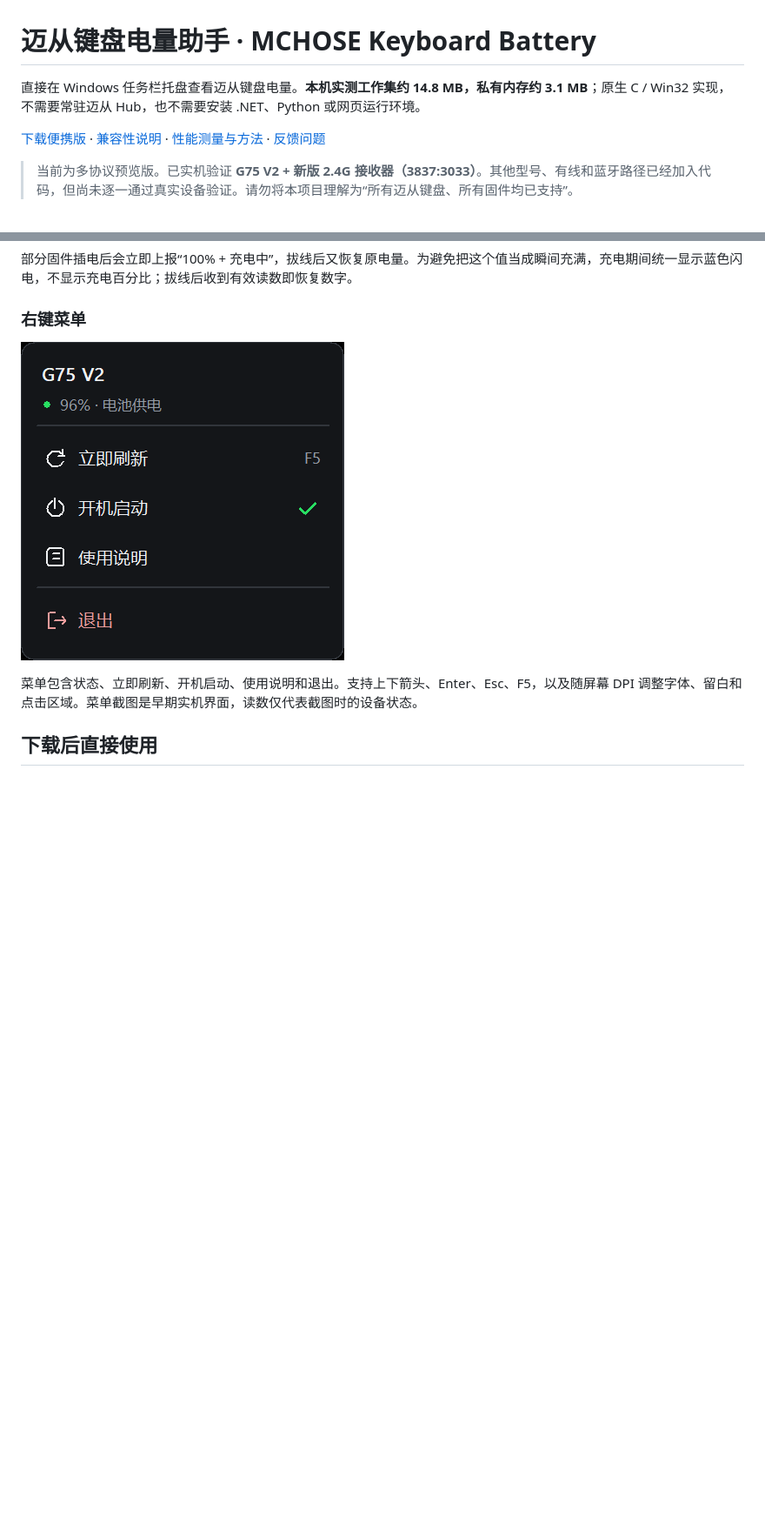
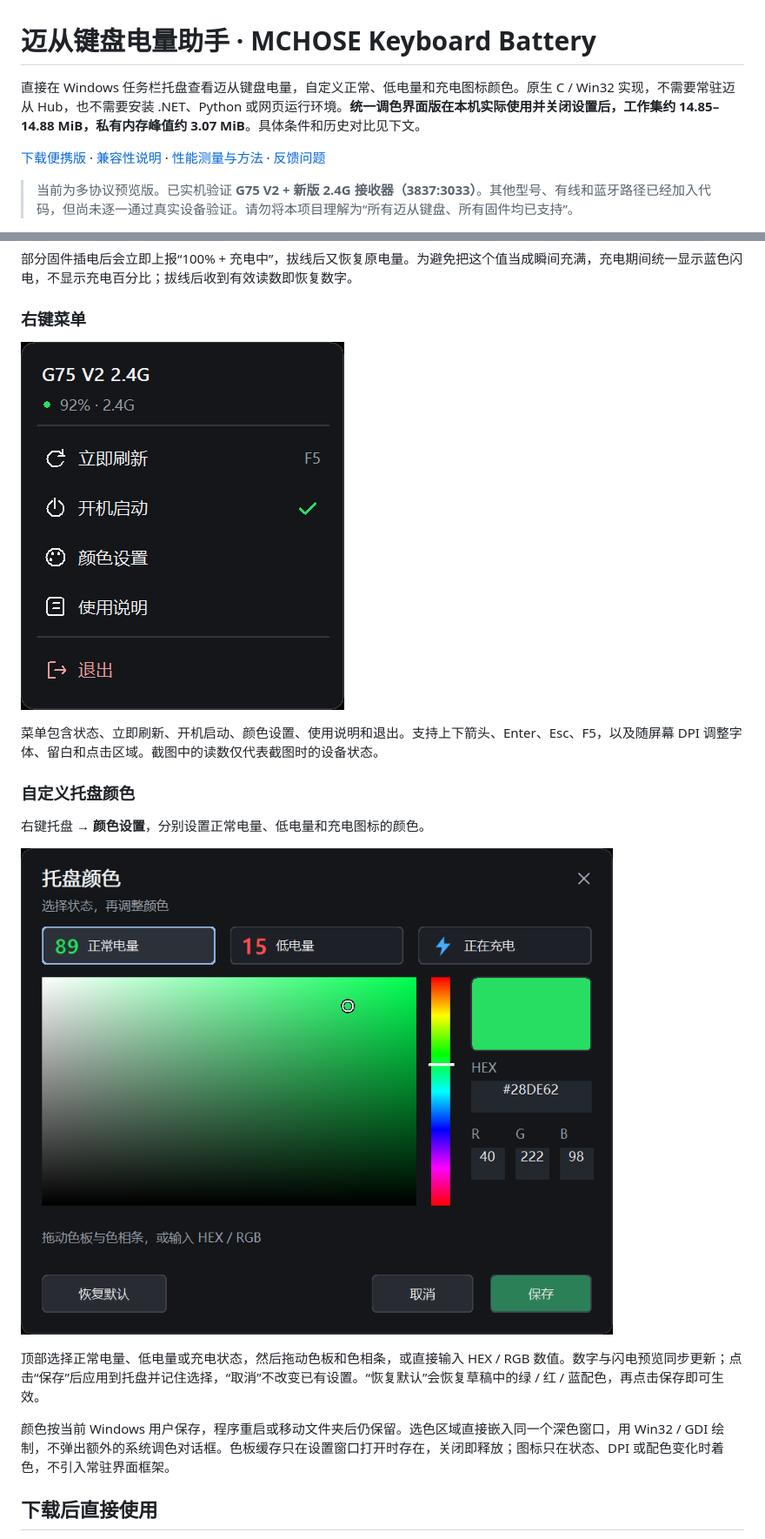
Before and after one commit to BochengYao/MCHOSE-Keyboard-Battery, a Markdown page: README.md, 2 parts joined by grey strips. Shown at 87% size. Drawn GitHub-style; pictures changed too: docs/colors.png (added), docs/menu.png; blank space fills up the shorter version.

Commit message:
feat: add lightweight unified dark tray color picker

```diff
--- a/README.md
+++ b/README.md
@@ -1,6 +1,6 @@
 # 迈从键盘电量助手 · MCHOSE Keyboard Battery
 
-直接在 Windows 任务栏托盘查看迈从键盘电量。**本机实测工作集约 14.8 MB，私有内存约 3.1 MB**；原生 C / Win32 实现，不需要常驻迈从 Hub，也不需要安装 .NET、Python 或网页运行环境。
+直接在 Windows 任务栏托盘查看迈从键盘电量，自定义正常、低电量和充电图标颜色。原生 C / Win32 实现，不需要常驻迈从 Hub，也不需要安装 .NET、Python 或网页运行环境。**统一调色界面版在本机实际使用并关闭设置后，工作集约 14.85–14.88 MiB，私有内存峰值约 3.07 MiB**。具体条件和历史对比见下文。
 
 [下载便携版](https://github.com/BochengYao/MCHOSE-Keyboard-Battery/releases) · [兼容性说明](docs/compatibility.md) · [性能测量与方法](docs/performance.md) · [反馈问题](https://github.com/BochengYao/MCHOSE-Keyboard-Battery/issues)
 
@@ -24,7 +24,17 @@
 
 ![深色托盘菜单](docs/menu.png)
 
-菜单包含状态、立即刷新、开机启动、使用说明和退出。支持上下箭头、Enter、Esc、F5，以及随屏幕 DPI 调整字体、留白和点击区域。菜单截图是早期实机界面，读数仅代表截图时的设备状态。
+菜单包含状态、立即刷新、开机启动、颜色设置、使用说明和退出。支持上下箭头、Enter、Esc、F5，以及随屏幕 DPI 调整字体、留白和点击区域。截图中的读数仅代表截图时的设备状态。
+
+### 自定义托盘颜色
+
+右键托盘 → **颜色设置**，分别设置正常电量、低电量和充电图标的颜色。
+
+![托盘颜色设置与状态预览](docs/colors.png)
+
+顶部选择正常电量、低电量或充电状态，然后拖动色板和色相条，或直接输入 HEX / RGB 数值。数字与闪电预览同步更新；点击“保存”后应用到托盘并记住选择，“取消”不改变已有设置。“恢复默认”会恢复草稿中的绿 / 红 / 蓝配色，再点击保存即可生效。
+
+颜色按当前 Windows 用户保存，程序重启或移动文件夹后仍保留。选色区域直接嵌入同一个深色窗口，用 Win32 / GDI 绘制，不弹出额外的系统调色对话框。色板缓存只在设置窗口打开时存在，关闭即释放；图标只在状态、DPI 或配色变化时着色，不引入常驻界面框架。
 
 ## 下载后直接使用
 
```
Also changed, not shown: other parts of README.md (+6 -3 lines), CHANGELOG.md (+9 -0 lines), docs/performance.md (+14 -0 lines), 8 other files.
